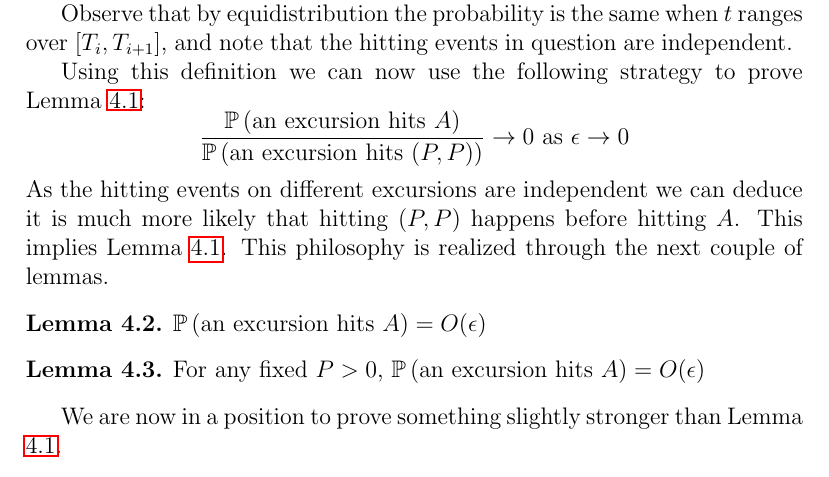
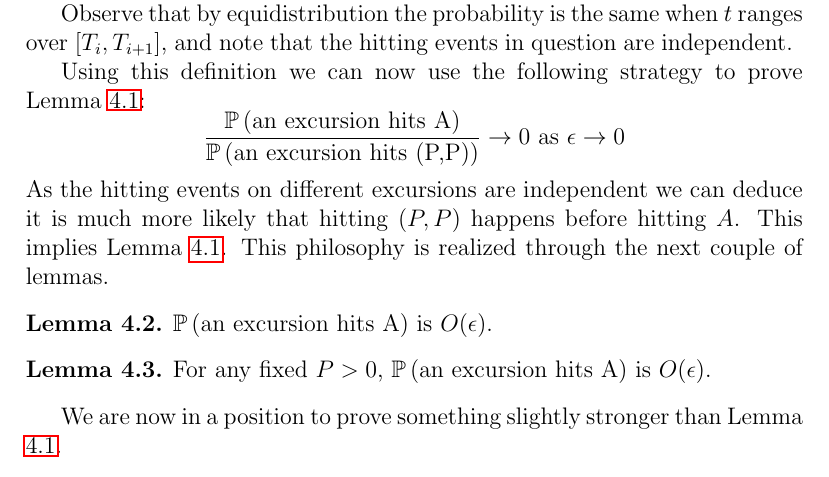
Before and after one commit to tomjaguarpaw/BrownianWebStrips, a LaTeX paper (Paper/brownianwebstrips.tex, which reads Paper/convergence_of_the_perturbed_process.tex): part of page 6 of 11, cut so that both start at the same text. Compiled offline with pdfLaTeX.

Commit message:
Macro for hitting prob

```diff
--- a/Paper/convergence_of_the_perturbed_process.tex
+++ b/Paper/convergence_of_the_perturbed_process.tex
@@ -121,11 +121,13 @@ following section using the notion of excursions of $\twodim$.
   note that the hitting events in question are independent.
 }
 
+\newcommand{\probexcursionhits}[1]{\P\left(\text{an excursion hits #1}\right)}
+
 Using this definition we can now use the following strategy to
 prove Lemma \ref{lem:prob-hit-boundary-o1}:
 \[
-\frac{\P\left(\text{an excursion hits $\boundarylines$}\right)}
-     {\P\left(\text{an excursion hits $\farpoint$}\right)}
+\frac{\probexcursionhits{\boundarylines}}
+     {\probexcursionhits{\farpoint}}
         \to 0 \text{ as } \epsilon\to0
 \]
 As the hitting events on different excursions are independent we
@@ -138,12 +140,12 @@ realized through the next couple of lemmas.
 
 \begin{lemma}
   \label{lem:Phitboundaryline}
-  $\P\left(\text{an excursion hits $\boundarylines$}\right)=O(\epsilon)$
+  $\probexcursionhits{\boundarylines}$ is $O(\epsilon)$.
 \end{lemma}
 
 \begin{lemma}
   \label{lem:Pabsorbedandtravelsfar}
-  For any fixed $P > 0$, $\P\left(\text{an excursion hits $\boundarylines$}\right)=O(\epsilon)$
+  For any fixed $P > 0$, $\probexcursionhits{\boundarylines}$ is $O(\epsilon)$.
 \end{lemma}
 
 We are now in a position to prove something slightly stronger than
```
